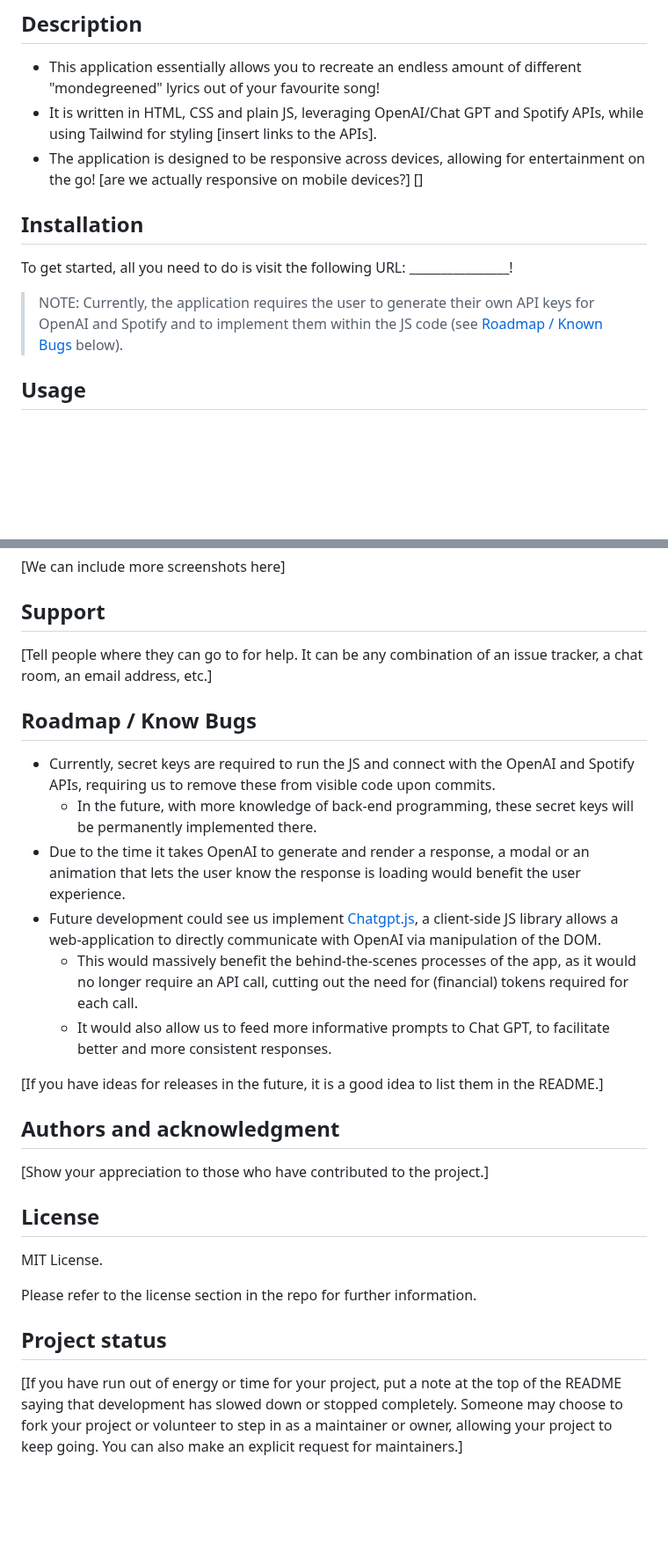
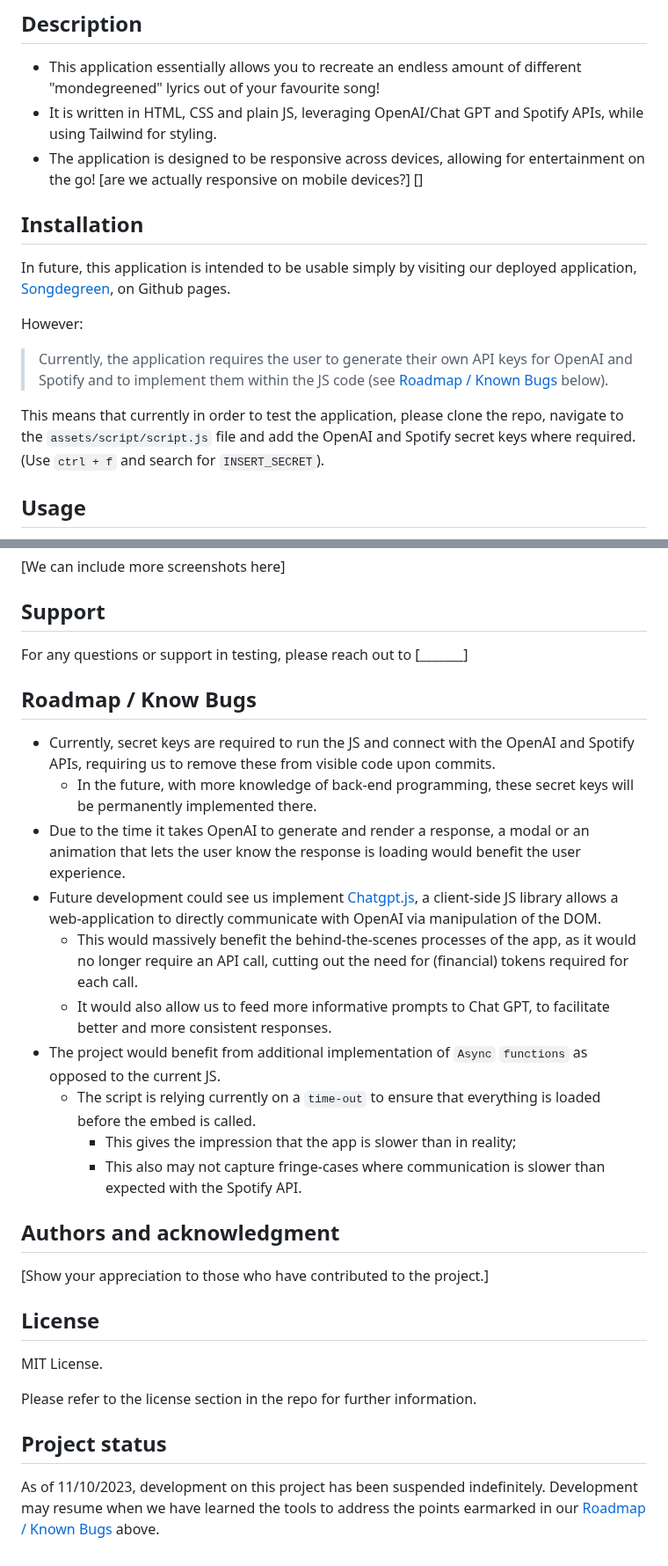
Before and after one commit to trnigg/lyric-translator, a Markdown page: README.md, 2 parts joined by grey strips. Shown at 88% size. Rendered like a GitHub page; blank space fills up the shorter version.

Commit message:
Added points to installation and roadmap sections of readme

```diff
--- a/README.md
+++ b/README.md
@@ -14,14 +9,18 @@ For example,
 
 ## Description
 - This application essentially allows you to recreate an endless amount of different "mondegreened" lyrics out of your favourite song!
-- It is written in HTML, CSS and plain JS, leveraging OpenAI/Chat GPT and Spotify APIs, while using Tailwind for styling [insert links to the APIs].
+- It is written in HTML, CSS and plain JS, leveraging OpenAI/Chat GPT and Spotify APIs, while using Tailwind for styling.
 - The application is designed to be responsive across devices, allowing for entertainment on the go! [are we actually responsive on mobile devices?] []
 
 ## Installation
 
-To get started, all you need to do is visit the following URL: ________________!
+In future, this application is intended to be usable simply by visiting our deployed application, [Songdegreen](https://trnigg.github.io/lyric-translator/), on Github pages.
 
->NOTE: Currently, the application requires the user to generate their own API keys for OpenAI and Spotify and to implement them within the JS code (see [Roadmap / Known Bugs](#roadmap--know-bugs) below).
+However:
+>Currently, the application requires the user to generate their own API keys for OpenAI and Spotify and to implement them within the JS code (see [Roadmap / Known Bugs](#roadmap--know-bugs) below).
+
+This means that currently in order to test the application, please clone the repo, navigate to the `assets/script/script.js` file and add the OpenAI and Spotify secret keys where required. (Use `ctrl + f` and search for `INSERT_SECRET`).
+
 
 
 ## Usage
@@ -38,17 +37,19 @@ To get started, all you need to do is visit the following URL: ________________!
 [We can include more screenshots here]
 
 ## Support
-[Tell people where they can go to for help. It can be any combination of an issue tracker, a chat room, an email address, etc.]
+For any questions or support in testing, please reach out to [_______]
 
 ## Roadmap / Know Bugs
-- Currently, secret keys are  required to run the JS and connect with the OpenAI and Spotify APIs, requiring us to remove these from visible code upon commits.
+- Currently, secret keys are required to run the JS and connect with the OpenAI and Spotify APIs, requiring us to remove these from visible code upon commits.
     - In the future, with more knowledge of back-end programming, these secret keys will be permanently implemented there.
 - Due to the time it takes OpenAI to generate and render a response, a modal or an animation that lets the user know the response is loading would benefit the user experience.
 - Future development could see us implement [Chatgpt.js](https://github.com/kudoai/chatgpt.js), a client-side JS library allows a web-application to directly communicate with OpenAI via manipulation of the DOM.
     - This would massively benefit the behind-the-scenes processes of the app, as it would no longer require an API call, cutting out the need for (financial) tokens required for each call.
     - It would also allow us to feed more informative prompts to Chat GPT, to facilitate better and more consistent responses.
-
-[If you have ideas for releases in the future, it is a good idea to list them in the README.]
+- The project would benefit from additional implementation of `Async` `functions` as opposed to the current JS.
+    - The script is relying currently on a `time-out` to ensure that everything is loaded before the embed is called.
+        - This gives the impression that the app is slower than in reality;
+        - This also may not capture fringe-cases where communication is slower than expected with the Spotify API.
 
 ## Authors and acknowledgment
 [Show your appreciation to those who have contributed to the project.]
@@ -59,4 +60,6 @@ MIT License.
 Please refer to the license section in the repo for further information.
 
 ## Project status
-[If you have run out of energy or time for your project, put a note at the top of the README saying that development has slowed down or stopped completely. Someone may choose to fork your project or volunteer to step in as a maintainer or owner, allowing your project to keep going. You can also make an explicit request for maintainers.]
+
+As of 11/10/2023, development on this project has been suspended indefinitely.
+Development may resume when we have learned the tools to address the points earmarked in our [Roadmap / Known Bugs](#roadmap--know-bugs) above.
```
Also changed, not shown: other parts of README.md (+0 -5 lines).
